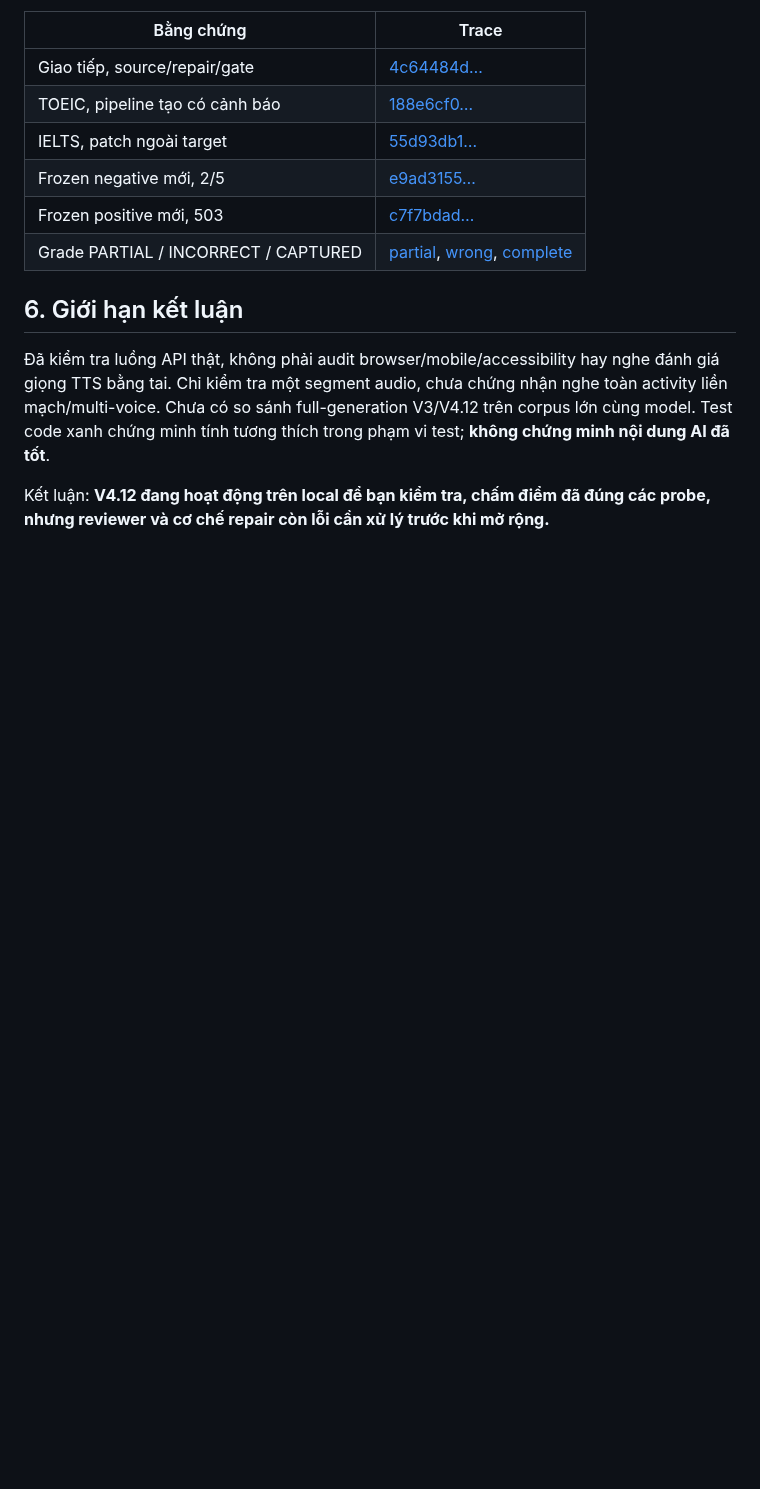
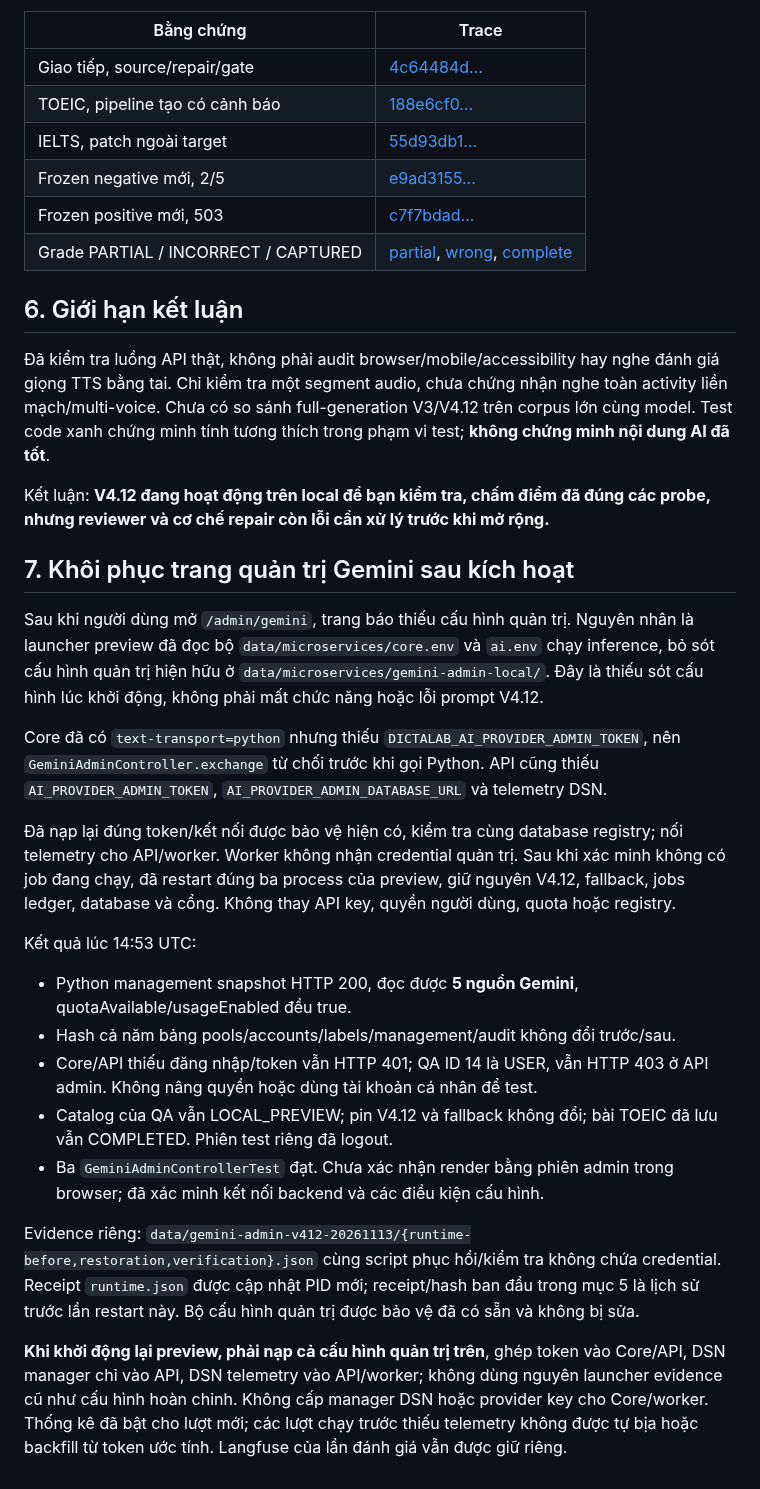
Before and after one commit to hoangptkd/dictalab-listening, a Markdown page: docs/conversation-v4_12-activation-and-system-audit-20261113.md, the part around the change. GitHub-like rendering; blank space fills up the shorter version.

Commit message:
Document restored Gemini administration in V4.12 preview

```diff
--- a/docs/conversation-v4_12-activation-and-system-audit-20261113.md
+++ b/docs/conversation-v4_12-activation-and-system-audit-20261113.md
@@ -185,3 +185,23 @@ Evidence riêng, không commit dữ liệu/runtime/credential:
 Đã kiểm tra luồng API thật, không phải audit browser/mobile/accessibility hay nghe đánh giá giọng TTS bằng tai. Chỉ kiểm tra một segment audio, chưa chứng nhận nghe toàn activity liền mạch/multi-voice. Chưa có so sánh full-generation V3/V4.12 trên corpus lớn cùng model. Test code xanh chứng minh tính tương thích trong phạm vi test; **không chứng minh nội dung AI đã tốt**.
 
 Kết luận: **V4.12 đang hoạt động trên local để bạn kiểm tra, chấm điểm đã đúng các probe, nhưng reviewer và cơ chế repair còn lỗi cần xử lý trước khi mở rộng.**
+
+## 7. Khôi phục trang quản trị Gemini sau kích hoạt
+
+Sau khi người dùng mở `/admin/gemini`, trang báo thiếu cấu hình quản trị. Nguyên nhân là launcher preview đã đọc bộ `data/microservices/core.env` và `ai.env` chạy inference, bỏ sót cấu hình quản trị hiện hữu ở `data/microservices/gemini-admin-local/`. Đây là thiếu sót cấu hình lúc khởi động, không phải mất chức năng hoặc lỗi prompt V4.12.
+
+Core đã có `text-transport=python` nhưng thiếu `DICTALAB_AI_PROVIDER_ADMIN_TOKEN`, nên `GeminiAdminController.exchange` từ chối trước khi gọi Python. API cũng thiếu `AI_PROVIDER_ADMIN_TOKEN`, `AI_PROVIDER_ADMIN_DATABASE_URL` và telemetry DSN.
+
+Đã nạp lại đúng token/kết nối được bảo vệ hiện có, kiểm tra cùng database registry; nối telemetry cho API/worker. Worker không nhận credential quản trị. Sau khi xác minh không có job đang chạy, đã restart đúng ba process của preview, giữ nguyên V4.12, fallback, jobs ledger, database và cổng. Không thay API key, quyền người dùng, quota hoặc registry.
+
+Kết quả lúc 14:53 UTC:
+
+- Python management snapshot HTTP 200, đọc được **5 nguồn Gemini**, quotaAvailable/usageEnabled đều true.
+- Hash cả năm bảng pools/accounts/labels/management/audit không đổi trước/sau.
+- Core/API thiếu đăng nhập/token vẫn HTTP 401; QA ID 14 là USER, vẫn HTTP 403 ở API admin. Không nâng quyền hoặc dùng tài khoản cá nhân để test.
+- Catalog của QA vẫn LOCAL_PREVIEW; pin V4.12 và fallback không đổi; bài TOEIC đã lưu vẫn COMPLETED. Phiên test riêng đã logout.
+- Ba `GeminiAdminControllerTest` đạt. Chưa xác nhận render bằng phiên admin trong browser; đã xác minh kết nối backend và các điều kiện cấu hình.
+
+Evidence riêng: `data/gemini-admin-v412-20261113/{runtime-before,restoration,verification}.json` cùng script phục hồi/kiểm tra không chứa credential. Receipt `runtime.json` được cập nhật PID mới; receipt/hash ban đầu trong mục 5 là lịch sử trước lần restart này. Bộ cấu hình quản trị được bảo vệ đã có sẵn và không bị sửa.
+
+**Khi khởi động lại preview, phải nạp cả cấu hình quản trị trên**, ghép token vào Core/API, DSN manager chỉ vào API, DSN telemetry vào API/worker; không dùng nguyên launcher evidence cũ như cấu hình hoàn chỉnh. Không cấp manager DSN hoặc provider key cho Core/worker. Thống kê đã bật cho lượt mới; các lượt chạy trước thiếu telemetry không được tự bịa hoặc backfill từ token ước tính. Langfuse của lần đánh giá vẫn được giữ riêng.
```
